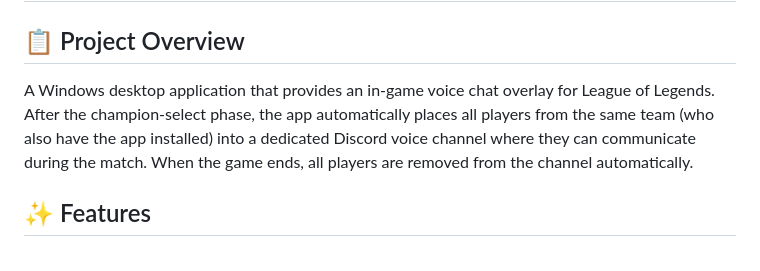
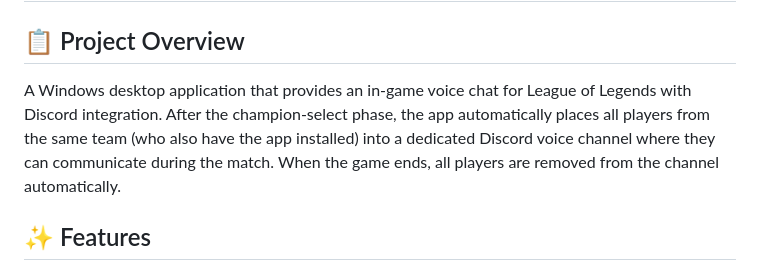
Before and after one commit to Frenky19/RiftTalk, a Markdown page: README.md, the part around the change. Drawn GitHub-style.

```diff
--- a/README.md
+++ b/README.md
@@ -2,7 +2,7 @@
 
 ## 📋 Project Overview
 
-A Windows desktop application that provides an in‑game voice chat overlay for League of Legends. After the champion-select phase, the app automatically places all players from the same team (who also have the app installed) into a dedicated Discord voice channel where they can communicate during the match. When the game ends, all players are removed from the channel automatically.
+A Windows desktop application that provides an in‑game voice chat for League of Legends with Discord integration. After the champion-select phase, the app automatically places all players from the same team (who also have the app installed) into a dedicated Discord voice channel where they can communicate during the match. When the game ends, all players are removed from the channel automatically.
 
 ## ✨ Features
 
```
